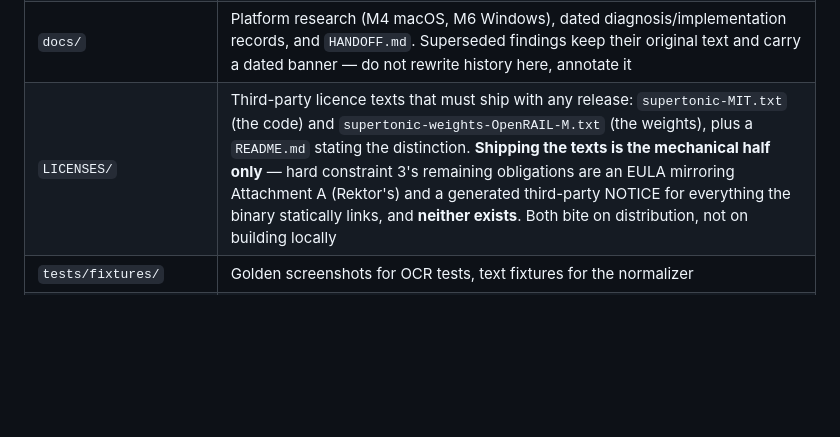
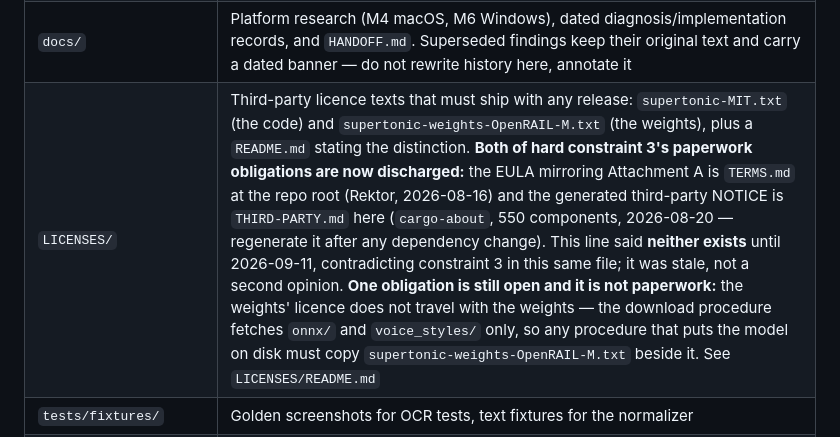
Before and after one commit to andrii-leso/aloud, a Markdown page: CLAUDE.md, the part around the change. Rendered like a GitHub page; blank space fills up the shorter version.

```diff
--- a/CLAUDE.md
+++ b/CLAUDE.md
@@ -75,7 +75,7 @@ Personal tool for Andrii's two machines. Built to product standards so that sell
 | `helpers/macos-ocr/` | Swift OCR helper binary source |
 | `icons/` | `tray.png` (44px macOS template glyph: stroked square + "A" + speaker, **no crosshair** — it fused into the square's corner at 22pt and was dropped) and `make_tray_icon.swift`, which draws it. The generator is **hand-run and not wired into any build** — `make-app.sh`, `build.rs` and `Cargo.toml` never call it, and the PNG is `include_bytes!`d, so editing the Swift alone changes nothing until you re-run it *and* rebuild. Windows landed with M6: `icon.ico`, the four `tray-windows-*.png` sizes, and `make_windows_icons.py` which draws them — a **full-colour** glyph, deliberately not a template (template rendering would make it invisible on a dark taskbar), and hand-run in the same way |
 | `docs/` | Platform research (M4 macOS, M6 Windows), dated diagnosis/implementation records, and `HANDOFF.md`. Superseded findings keep their original text and carry a dated banner — do not rewrite history here, annotate it |
-| `LICENSES/` | Third-party licence texts that must ship with any release: `supertonic-MIT.txt` (the code) and `supertonic-weights-OpenRAIL-M.txt` (the weights), plus a `README.md` stating the distinction. **Shipping the texts is the mechanical half only** — hard constraint 3's remaining obligations are an EULA mirroring Attachment A (Rektor's) and a generated third-party NOTICE for everything the binary statically links, and **neither exists**. Both bite on distribution, not on building locally |
+| `LICENSES/` | Third-party licence texts that must ship with any release: `supertonic-MIT.txt` (the code) and `supertonic-weights-OpenRAIL-M.txt` (the weights), plus a `README.md` stating the distinction. **Both of hard constraint 3's paperwork obligations are now discharged:** the EULA mirroring Attachment A is `TERMS.md` at the repo root (Rektor, 2026-08-16) and the generated third-party NOTICE is `THIRD-PARTY.md` here (`cargo-about`, 550 components, 2026-08-20 — regenerate it after any dependency change). This line said **neither exists** until 2026-09-11, contradicting constraint 3 in this same file; it was stale, not a second opinion. **One obligation is still open and it is not paperwork:** the weights' licence does not travel with the weights — the download procedure fetches `onnx/` and `voice_styles/` only, so any procedure that puts the model on disk must copy `supertonic-weights-OpenRAIL-M.txt` beside it. See `LICENSES/README.md` |
 | `tests/fixtures/` | Golden screenshots for OCR tests, text fixtures for the normalizer |
 | `.github/workflows/` | CI. `ci.yml` runs **two jobs — macOS and Windows** (the Windows one was uncommented when M6 landed). Each builds in release, checks `cargo fmt`, and runs the **model-free** subset; the macOS job also compiles the Swift OCR helper. Measured on the exact CI command: **182 passed / 0 failed / 1 ignored on macOS** (2026-08-16, this Mac) and 192/0/1 on the development PC. It cannot run the seven tests that need the model, a real audio device or Whisper — its header says so explicitly, and **constraints 5 and 6 are among the things it does not enforce**. The Windows job additionally does not run `packaging\make-win.ps1`, so it cannot catch a missing VC++ CRT. There is no clippy step (six pre-existing lints in `src/vendor/` and `src/text/chunk.rs`, both off-limits) |
 
```
Also changed, not shown: docs/HANDOFF.md (+42 -2 lines).
